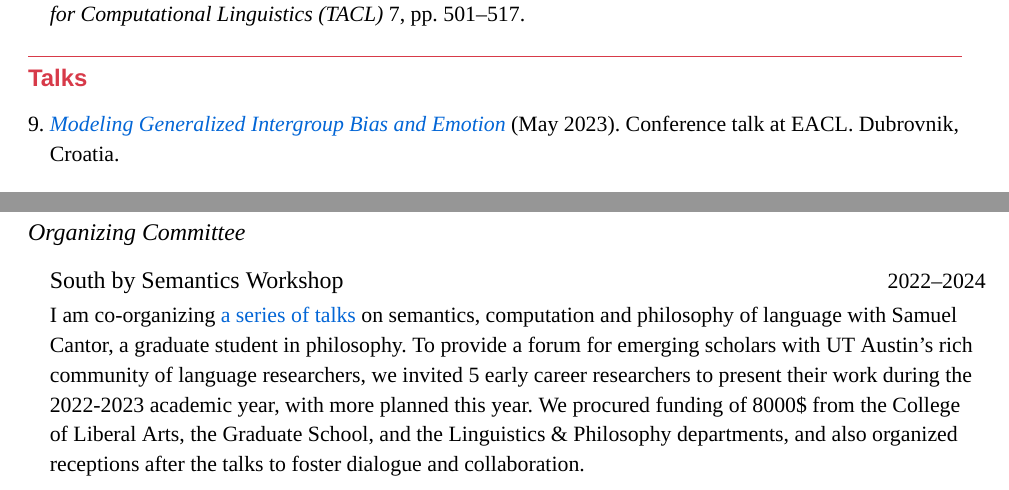
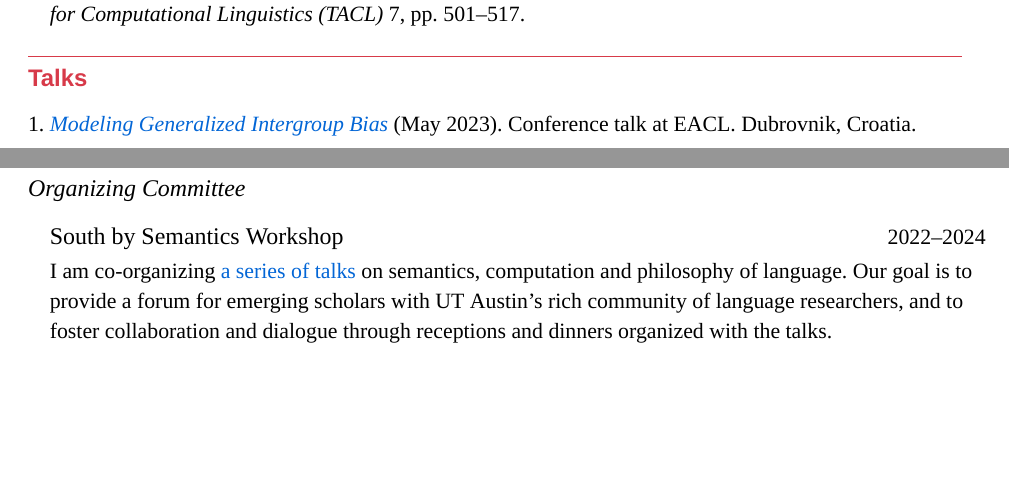
Before and after one commit to venkatasg/CV, a LaTeX CV (Venkat_CV.tex, which reads bibliography.bib, practical-cv.cls, sections/professional_service.tex): two parts of pages 2 and 3 of 4, joined at a grey line, cut so that both start at the same text, the shorter picture padded with empty space. Compiled offline with XeLaTeX; a missing font is replaced by an installed copy or a similar font.

Commit message:
talks numbering and sxsw shorter

```diff
--- a/bibliography.bib
+++ b/bibliography.bib
@@ -138,7 +138,7 @@
 
 @misc{inter-talk,
     author    = {},
-    title     = {\href{https://aclanthology.org/2023.eacl-main.183.mp4}{Modeling Generalized Intergroup Bias and Emotion}},
+    title     = {\href{https://aclanthology.org/2023.eacl-main.183.mp4}{Modeling Generalized Intergroup Bias}},
     howpublished      = {Conference talk at EACL},
     date = {2023-05},
     year={2023},
--- a/practical-cv.cls
+++ b/practical-cv.cls
@@ -421,6 +421,7 @@
                 maxcitenames=1,
                 maxbibnames=999,
                 sorting=none,
+                defernumbers=true,
                 url=false,
                 doi=false]{biblatex}
 
--- a/sections/professional_service.tex
+++ b/sections/professional_service.tex
@@ -3,7 +3,7 @@
 \leftskip1em\relax
 
 \smallentry
-  {\large South by Semantics Workshop}{2022--2024}{I am co-organizing \href{https://sites.utexas.edu/sxsemantics/}{a series of talks} on semantics, computation and philosophy of language with Samuel Cantor, a graduate student in philosophy. To provide a forum for emerging scholars with UT Austin's rich community of language researchers, we invited 5 early career researchers to present their work during the 2022-2023 academic year, with more planned this year. We procured funding of 8000\$ from the College of Liberal Arts, the Graduate School, and the Linguistics \& Philosophy departments, and also  organized receptions after the talks to foster dialogue and collaboration.}
+  {\large South by Semantics Workshop}{2022--2024}{I am co-organizing \href{https://sites.utexas.edu/sxsemantics/}{a series of talks} on semantics, computation and philosophy of language. Our goal is to provide a forum for emerging scholars with UT Austin's rich community of language researchers, and to foster collaboration and dialogue through receptions and dinners organized with the talks.}
 
 \smallentry
     {\large Texas Linguistics Society (TLS) Conference}{\href{http://tls.ling.utexas.edu/2021/}{2021}, \href{http://tls.ling.utexas.edu/2022/}{2022}}{TLS is an annual student-run academic conference by the Department of Linguistics at UT Austin which includes presentations in all areas of linguistics. I served on the organizing committee and was involved in reviewing and assigning submissions for review, website design, scheduling, logistics for a fully virtual conference, and chairing keynote sessions and talks.}
```
Also changed, not shown: Venkat_CV.pdf.
